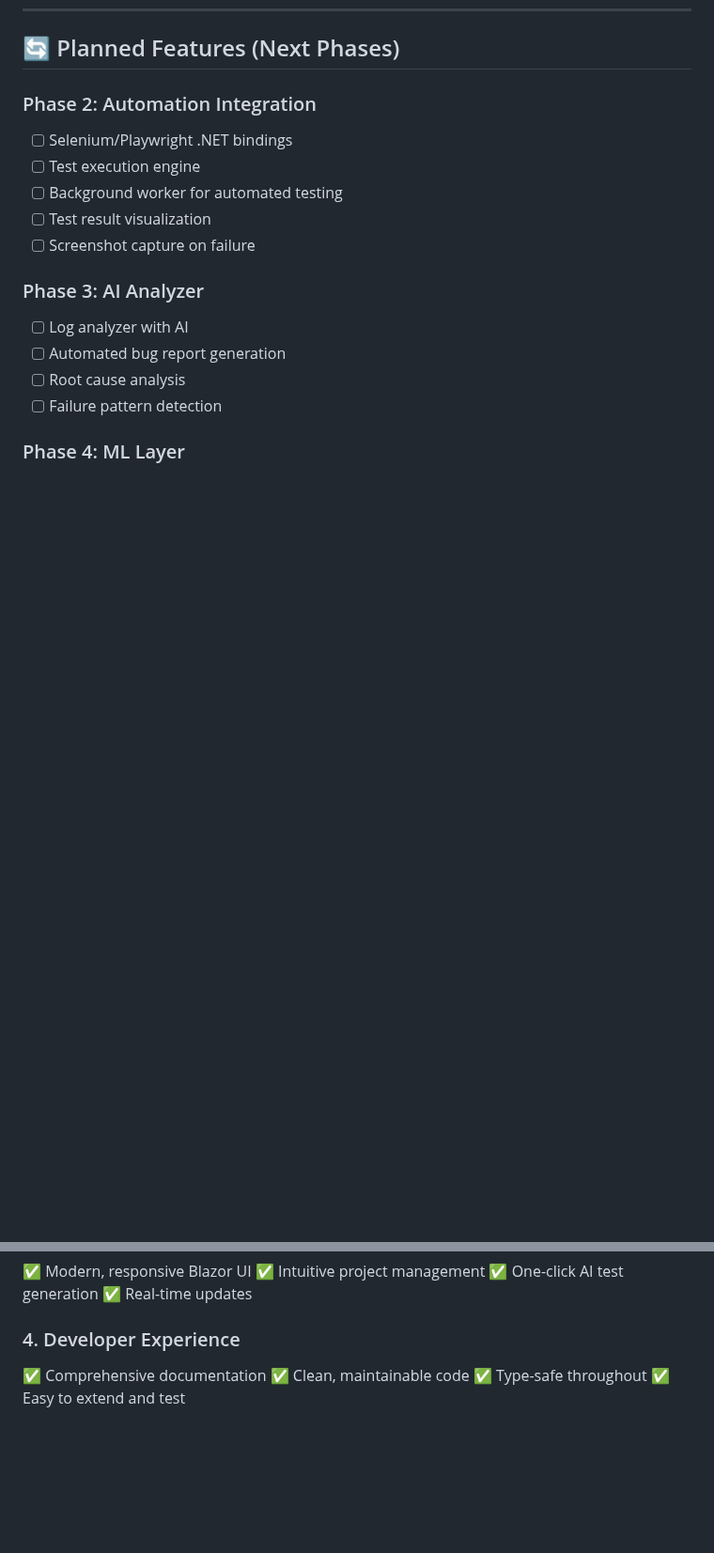
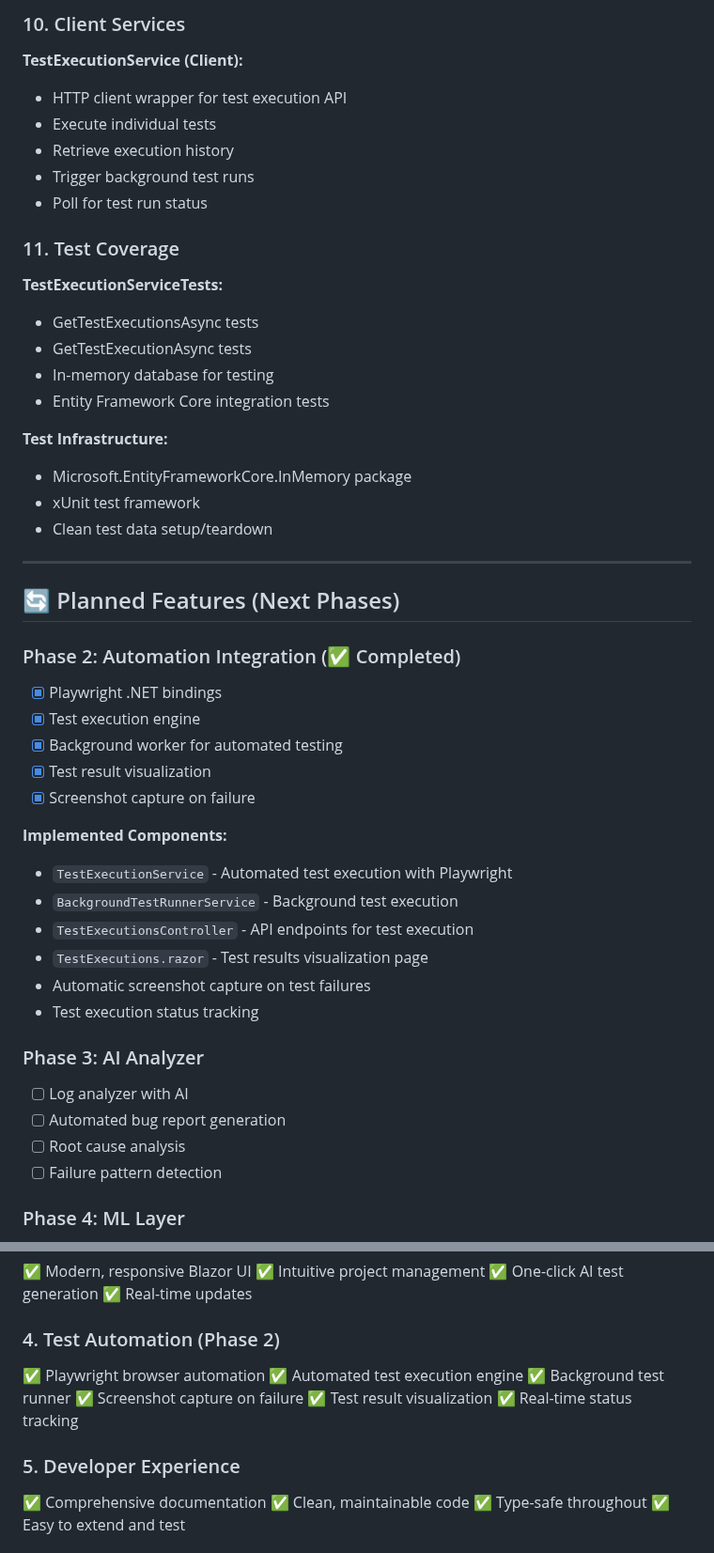
Before and after one commit to MehediRumon/Super-QA, a Markdown page: IMPLEMENTATION.md, 2 parts joined by grey strips. Shown at 94% size. Rendered like a GitHub page; blank space fills up the shorter version.

```diff
--- a/IMPLEMENTATION.md
+++ b/IMPLEMENTATION.md
@@ -230,11 +280,43 @@ SuperQA/
+### 10. Client Services
+
+**TestExecutionService (Client):**
+- HTTP client wrapper for test execution API
+- Execute individual tests
+- Retrieve execution history
+- Trigger background test runs
+- Poll for test run status
+
+### 11. Test Coverage
+
+**TestExecutionServiceTests:**
+- GetTestExecutionsAsync tests
+- GetTestExecutionAsync tests
+- In-memory database for testing
+- Entity Framework Core integration tests
+
+**Test Infrastructure:**
+- Microsoft.EntityFrameworkCore.InMemory package
+- xUnit test framework
+- Clean test data setup/teardown
+
+---
+
 ## 🔄 Planned Features (Next Phases)
 
-### Phase 2: Automation Integration
-- [ ] Selenium/Playwright .NET bindings
-- [ ] Test execution engine
-- [ ] Background worker for automated testing
-- [ ] Test result visualization
-- [ ] Screenshot capture on failure
+### Phase 2: Automation Integration (✅ Completed)
+- [x] Playwright .NET bindings
+- [x] Test execution engine
+- [x] Background worker for automated testing
+- [x] Test result visualization
+- [x] Screenshot capture on failure
+
+**Implemented Components:**
+- `TestExecutionService` - Automated test execution with Playwright
+- `BackgroundTestRunnerService` - Background test execution
+- `TestExecutionsController` - API endpoints for test execution
+- `TestExecutions.razor` - Test results visualization page
+- Automatic screenshot capture on test failures
+- Test execution status tracking
 
 ### Phase 3: AI Analyzer
 - [ ] Log analyzer with AI
@@ -313,7 +395,15 @@ SuperQA/
 ✅ One-click AI test generation
 ✅ Real-time updates
 
-### 4. Developer Experience
+### 4. Test Automation (Phase 2)
+✅ Playwright browser automation
+✅ Automated test execution engine
+✅ Background test runner
+✅ Screenshot capture on failure
+✅ Test result visualization
+✅ Real-time status tracking
+
+### 5. Developer Experience
 ✅ Comprehensive documentation
 ✅ Clean, maintainable code
 ✅ Type-safe throughout
```
Also changed, not shown: other parts of IMPLEMENTATION.md (+72 -5 lines), README.md (+17 -8 lines).
